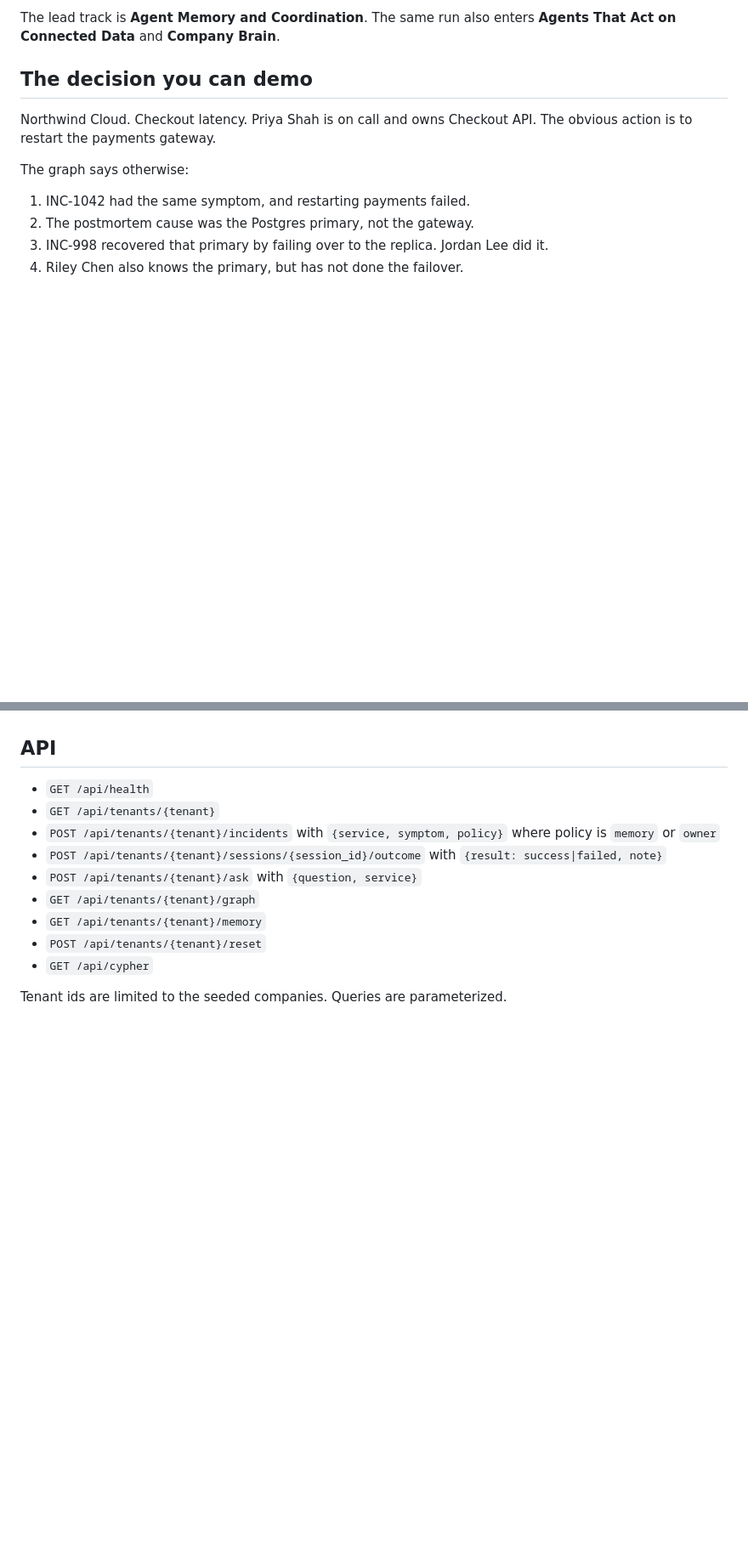
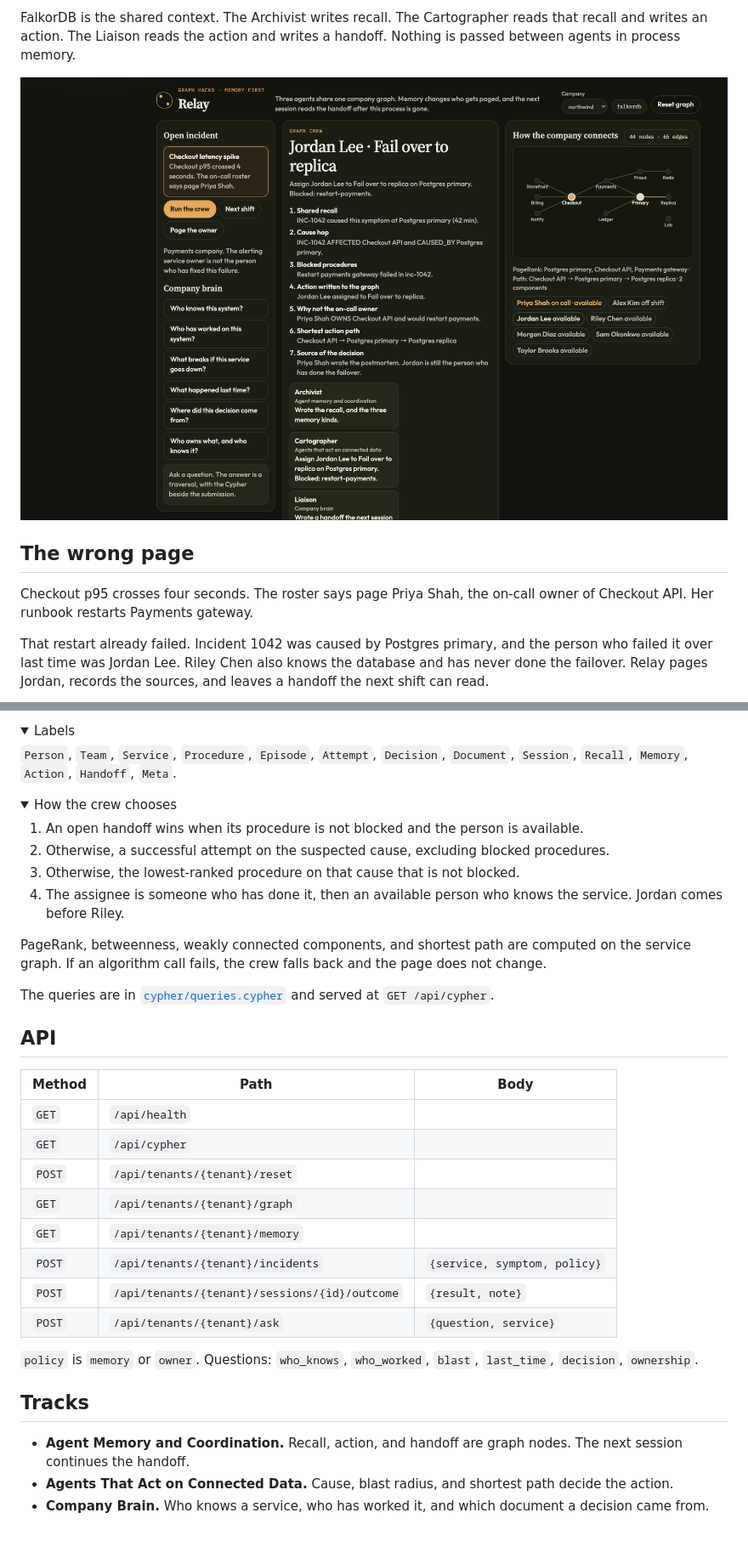
Before and after one commit to Anusha0501/relay, a Markdown page: README.md, 2 parts joined by grey strips. Shown at 85% size. GitHub-like rendering; pictures changed too: docs/images/board.png (added); folded sections open; blank space fills up the shorter version.

```diff
--- a/README.md
+++ b/README.md
@@ -6,14 +6,11 @@ Relay is a three-agent crew whose shared context is a FalkorDB graph. Archivist
 
-The lead track is **Agent Memory and Coordination**. The same run also enters **Agents That Act on Connected Data** and **Company Brain**.
+FalkorDB is the shared context. The Archivist writes recall. The Cartographer reads that recall and writes an action. The Liaison reads the action and writes a handoff. Nothing is passed between agents in process memory.
 
-## The decision you can demo
+<img src="docs/images/board.png" alt="Relay after a checkout latency spike. The crew pages Jordan Lee to fail over Postgres, and the graph shows the path from checkout to the replica." width="100%">
 
-Northwind Cloud. Checkout latency. Priya Shah is on call and owns Checkout API. The obvious action is to restart the payments gateway.
+## The wrong page
 
-The graph says otherwise:
+Checkout p95 crosses four seconds. The roster says page Priya Shah, the on-call owner of Checkout API. Her runbook restarts Payments gateway.
 
-1. INC-1042 had the same symptom, and restarting payments failed.
-2. The postmortem cause was the Postgres primary, not the gateway.
-3. INC-998 recovered that primary by failing over to the replica. Jordan Lee did it.
-4. Riley Chen also knows the primary, but has not done the failover.
+That restart already failed. Incident 1042 was caused by Postgres primary, and the person who failed it over last time was Jordan Lee. Riley Chen also knows the database and has never done the failover. Relay pages Jordan, records the sources, and leaves a handoff the next shift can read.
 
@@ -102,14 +85,41 @@ GitHub Actions runs the same tests against `falkordb/falkordb:latest`, including
+<details>
+<summary>Labels</summary>
+
+`Person`, `Team`, `Service`, `Procedure`, `Episode`, `Attempt`, `Decision`, `Document`, `Session`, `Recall`, `Memory`, `Action`, `Handoff`, `Meta`.
+
+</details>
+
+<details>
+<summary>How the crew chooses</summary>
+
+1. An open handoff wins when its procedure is not blocked and the person is available.
+2. Otherwise, a successful attempt on the suspected cause, excluding blocked procedures.
+3. Otherwise, the lowest-ranked procedure on that cause that is not blocked.
+4. The assignee is someone who has done it, then an available person who knows the service. Jordan comes before Riley.
+
+PageRank, betweenness, weakly connected components, and shortest path are computed on the service graph. If an algorithm call fails, the crew falls back and the page does not change.
+
+The queries are in [`cypher/queries.cypher`](cypher/queries.cypher) and served at `GET /api/cypher`.
+
+</details>
 
 ## API
 
-- `GET /api/health`
-- `GET /api/tenants/{tenant}`
-- `POST /api/tenants/{tenant}/incidents` with `{service, symptom, policy}` where policy is `memory` or `owner`
-- `POST /api/tenants/{tenant}/sessions/{session_id}/outcome` with `{result: success|failed, note}`
-- `POST /api/tenants/{tenant}/ask` with `{question, service}`
-- `GET /api/tenants/{tenant}/graph`
-- `GET /api/tenants/{tenant}/memory`
-- `POST /api/tenants/{tenant}/reset`
-- `GET /api/cypher`
+| Method | Path | Body |
+| --- | --- | --- |
+| `GET` | `/api/health` | |
+| `GET` | `/api/cypher` | |
+| `POST` | `/api/tenants/{tenant}/reset` | |
+| `GET` | `/api/tenants/{tenant}/graph` | |
+| `GET` | `/api/tenants/{tenant}/memory` | |
+| `POST` | `/api/tenants/{tenant}/incidents` | `{service, symptom, policy}` |
+| `POST` | `/api/tenants/{tenant}/sessions/{id}/outcome` | `{result, note}` |
+| `POST` | `/api/tenants/{tenant}/ask` | `{question, service}` |
 
-Tenant ids are limited to the seeded companies. Queries are parameterized.
+`policy` is `memory` or `owner`. Questions: `who_knows`, `who_worked`, `blast`, `last_time`, `decision`, `ownership`.
+
+## Tracks
+
+- **Agent Memory and Coordination.** Recall, action, and handoff are graph nodes. The next session continues the handoff.
+- **Agents That Act on Connected Data.** Cause, blast radius, and shortest path decide the action.
+- **Company Brain.** Who knows a service, who has worked it, and which document a decision came from.
```
Also changed, not shown: other parts of README.md (+50 -64 lines), 6 other files.
